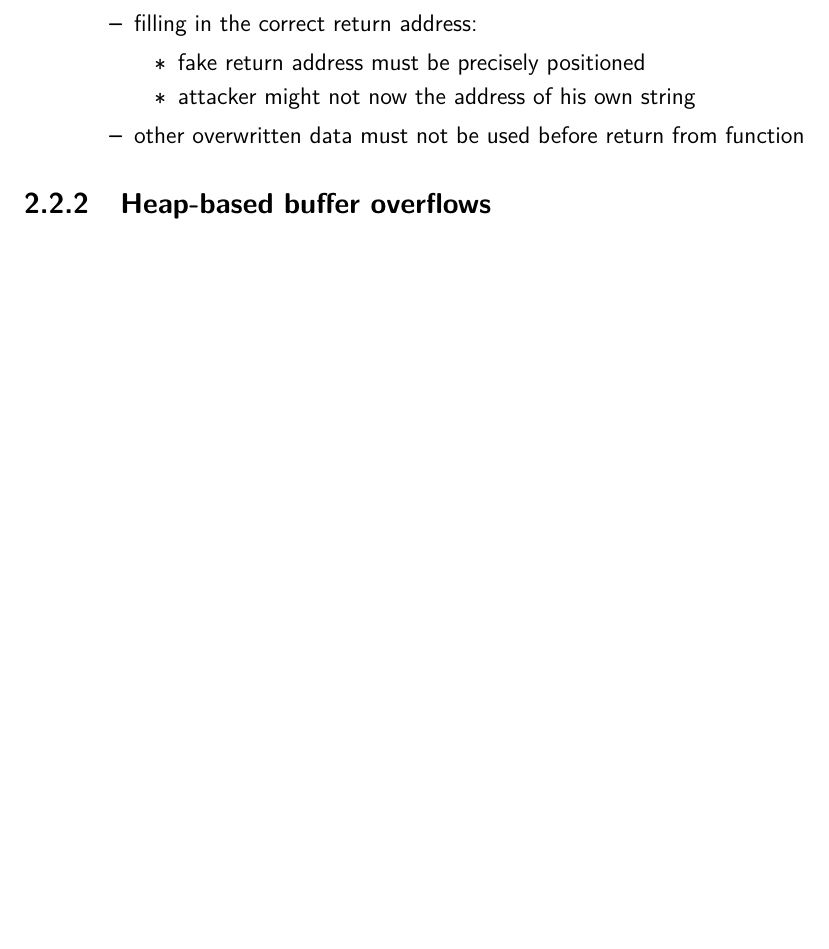
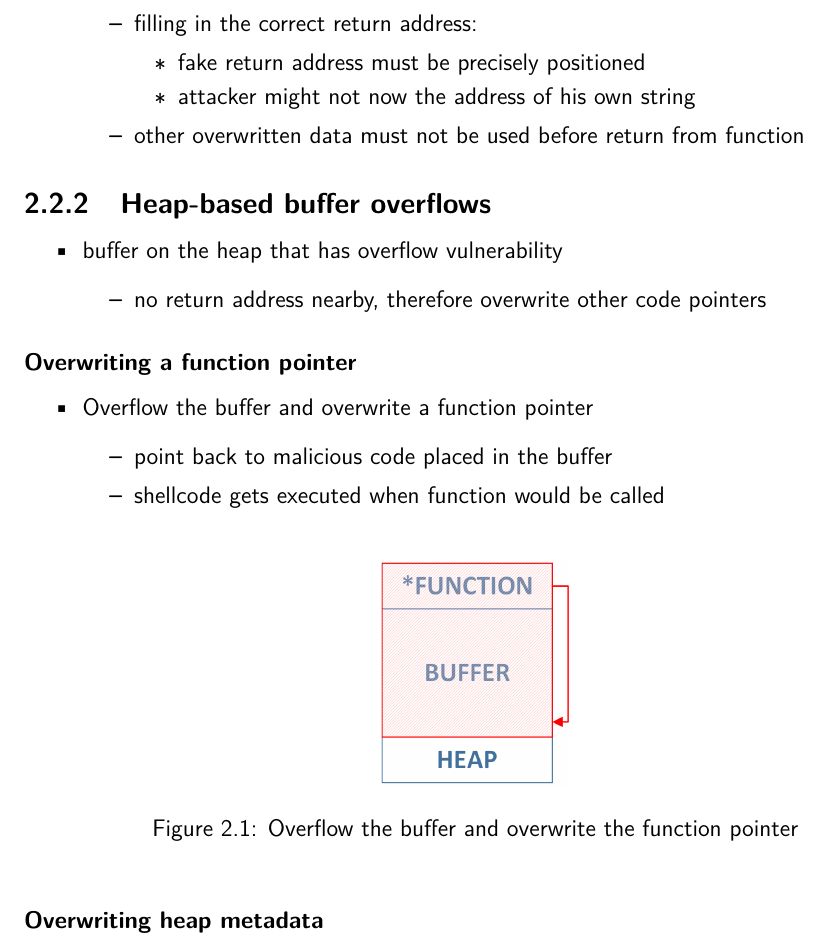
Before and after one commit to StijnCaerts/DoSS, a LaTeX document (summary.tex): part of page 8 of 8, cut so that both start at the same text, the shorter picture padded with empty space. Compiled offline with pdfLaTeX.

Commit message:
Heap-based buffer overflow: Overwriting a function pointer

```diff
--- a/summary.tex
+++ b/summary.tex
@@ -6,6 +6,7 @@
 \usepackage{amsfonts}
 \usepackage{amssymb}
 \usepackage{graphicx}
+\usepackage{wrapfig}
 \usepackage{hyperref}
 \usepackage{fullpage}
 \usepackage[table]{xcolor}
@@ -239,5 +240,28 @@
 	\end{itemize}
 
 	\subsection{Heap-based buffer overflows}
+	\begin{itemize}
+		\item buffer on the heap that has overflow vulnerability
+		\begin{itemize}
+			\item no return address nearby, therefore overwrite other code pointers
+		\end{itemize}
+	\end{itemize}
+
+	\subsubsection{Overwriting a function pointer}
+	\begin{itemize}
+		\item Overflow the buffer and overwrite a function pointer
+		\begin{itemize}
+			\item point back to malicious code placed in the buffer
+			\item shellcode gets executed when function would be called
+		\end{itemize}
+	\end{itemize}
+
+	\begin{figure}[h]
+		\centering
+		\includegraphics*[scale=0.75]{assets/img/HeapBufferOverflowFunctionPointer.png}
+		\caption{\label{img:heapBufferOverflowFuncionPointer}Overflow the buffer and overwrite the function pointer}
+	\end{figure}
+
+	\subsubsection{Overwriting heap metadata}
 
 \end{document}
```
Also changed, not shown: assets/img/HeapBufferOverflowFunctionPointer.png (added).
